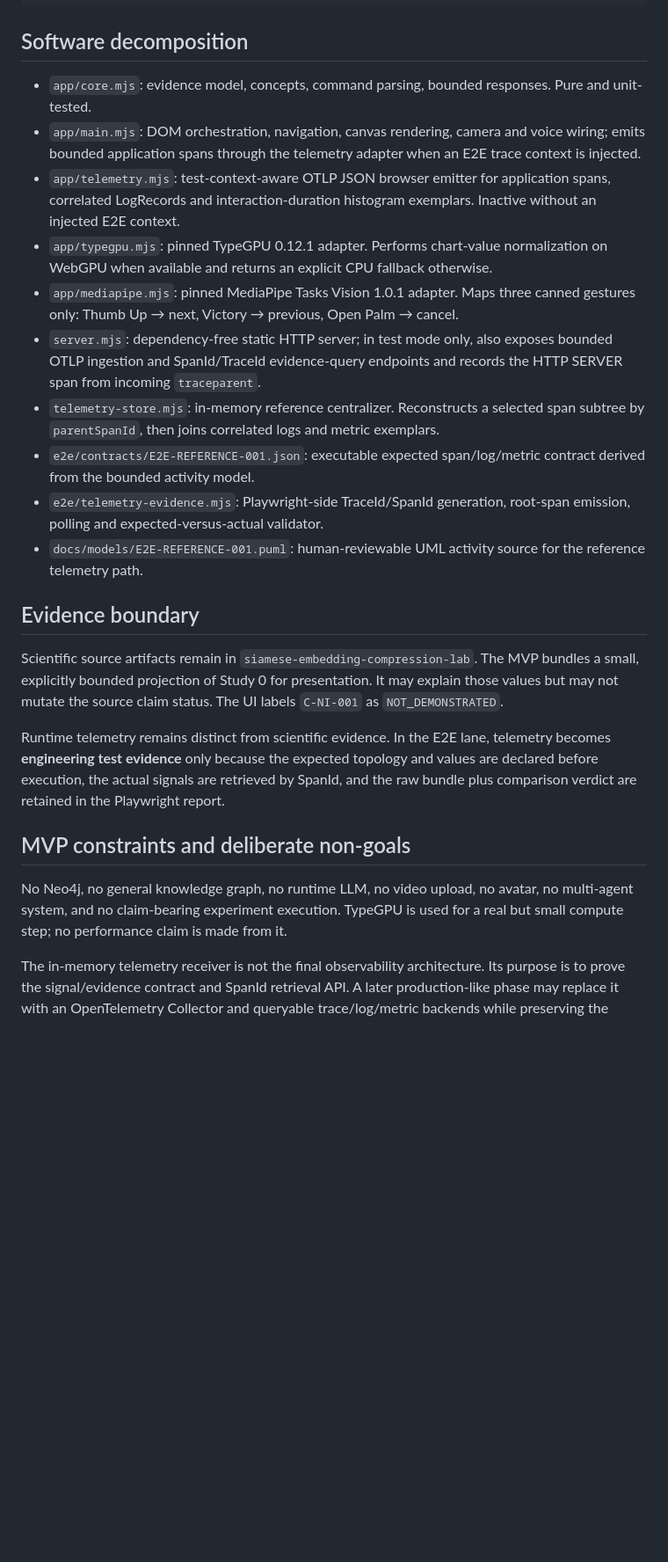
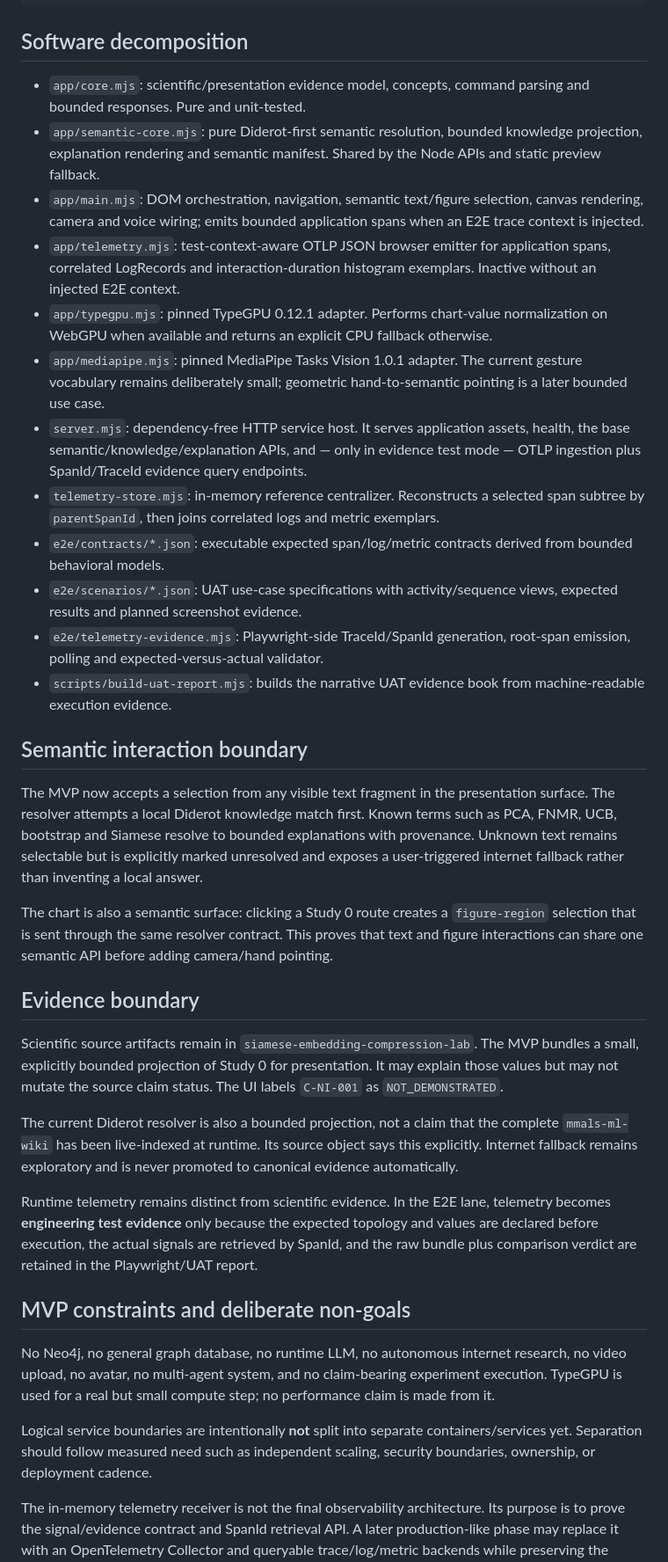
Before and after one commit to gharbonnier78/interactive-evidence-presenter, a Markdown page: docs/ARCHITECTURE.md, the part around one of its changes. Shown at 88% size. Drawn GitHub-style; blank space fills up the shorter version.

```diff
--- a/docs/ARCHITECTURE.md
+++ b/docs/ARCHITECTURE.md
@@ -60,25 +82,37 @@ Playwright root SpanId + TraceId                            |
 
 ## Software decomposition
 
-- `app/core.mjs`: evidence model, concepts, command parsing, bounded responses. Pure and unit-tested.
-- `app/main.mjs`: DOM orchestration, navigation, canvas rendering, camera and voice wiring; emits bounded application spans through the telemetry adapter when an E2E trace context is injected.
+- `app/core.mjs`: scientific/presentation evidence model, concepts, command parsing and bounded responses. Pure and unit-tested.
+- `app/semantic-core.mjs`: pure Diderot-first semantic resolution, bounded knowledge projection, explanation rendering and semantic manifest. Shared by the Node APIs and static preview fallback.
+- `app/main.mjs`: DOM orchestration, navigation, semantic text/figure selection, canvas rendering, camera and voice wiring; emits bounded application spans when an E2E trace context is injected.
 - `app/telemetry.mjs`: test-context-aware OTLP JSON browser emitter for application spans, correlated LogRecords and interaction-duration histogram exemplars. Inactive without an injected E2E context.
 - `app/typegpu.mjs`: pinned TypeGPU 0.12.1 adapter. Performs chart-value normalization on WebGPU when available and returns an explicit CPU fallback otherwise.
-- `app/mediapipe.mjs`: pinned MediaPipe Tasks Vision 1.0.1 adapter. Maps three canned gestures only: Thumb Up → next, Victory → previous, Open Palm → cancel.
-- `server.mjs`: dependency-free static HTTP server; in test mode only, also exposes bounded OTLP ingestion and SpanId/TraceId evidence-query endpoints and records the HTTP SERVER span from incoming `traceparent`.
+- `app/mediapipe.mjs`: pinned MediaPipe Tasks Vision 1.0.1 adapter. The current gesture vocabulary remains deliberately small; geometric hand-to-semantic pointing is a later bounded use case.
+- `server.mjs`: dependency-free HTTP service host. It serves application assets, health, the base semantic/knowledge/explanation APIs, and — only in evidence test mode — OTLP ingestion plus SpanId/TraceId evidence query endpoints.
 - `telemetry-store.mjs`: in-memory reference centralizer. Reconstructs a selected span subtree by `parentSpanId`, then joins correlated logs and metric exemplars.
-- `e2e/contracts/E2E-REFERENCE-001.json`: executable expected span/log/metric contract derived from the bounded activity model.
+- `e2e/contracts/*.json`: executable expected span/log/metric contracts derived from bounded behavioral models.
+- `e2e/scenarios/*.json`: UAT use-case specifications with activity/sequence views, expected results and planned screenshot evidence.
 - `e2e/telemetry-evidence.mjs`: Playwright-side TraceId/SpanId generation, root-span emission, polling and expected-versus-actual validator.
-- `docs/models/E2E-REFERENCE-001.puml`: human-reviewable UML activity source for the reference telemetry path.
+- `scripts/build-uat-report.mjs`: builds the narrative UAT evidence book from machine-readable execution evidence.
+
+## Semantic interaction boundary
+
+The MVP now accepts a selection from any visible text fragment in the presentation surface. The resolver attempts a local Diderot knowledge match first. Known terms such as PCA, FNMR, UCB, bootstrap and Siamese resolve to bounded explanations with provenance. Unknown text remains selectable but is explicitly marked unresolved and exposes a user-triggered internet fallback rather than inventing a local answer.
+
+The chart is also a semantic surface: clicking a Study 0 route creates a `figure-region` selection that is sent through the same resolver contract. This proves that text and figure interactions can share one semantic API before adding camera/hand pointing.
 
 ## Evidence boundary
 
 Scientific source artifacts remain in `siamese-embedding-compression-lab`. The MVP bundles a small, explicitly bounded projection of Study 0 for presentation. It may explain those values but may not mutate the source claim status. The UI labels `C-NI-001` as `NOT_DEMONSTRATED`.
 
-Runtime telemetry remains distinct from scientific evidence. In the E2E lane, telemetry becomes **engineering test evidence** only because the expected topology and values are declared before execution, the actual signals are retrieved by SpanId, and the raw bundle plus comparison verdict are retained in the Playwright report.
+The current Diderot resolver is also a bounded projection, not a claim that the complete `mmals-ml-wiki` has been live-indexed at runtime. Its source object says this explicitly. Internet fallback remains exploratory and is never promoted to canonical evidence automatically.
+
+Runtime telemetry remains distinct from scientific evidence. In the E2E lane, telemetry becomes **engineering test evidence** only because the expected topology and values are declared before execution, the actual signals are retrieved by SpanId, and the raw bundle plus comparison verdict are retained in the Playwright/UAT report.
 
 ## MVP constraints and deliberate non-goals
 
-No Neo4j, no general knowledge graph, no runtime LLM, no video upload, no avatar, no multi-agent system, and no claim-bearing experiment execution. TypeGPU is used for a real but small compute step; no performance claim is made from it.
+No Neo4j, no general graph database, no runtime LLM, no autonomous internet research, no video upload, no avatar, no multi-agent system, and no claim-bearing experiment execution. TypeGPU is used for a real but small compute step; no performance claim is made from it.
+
+Logical service boundaries are intentionally **not** split into separate containers/services yet. Separation should follow measured need such as independent scaling, security boundaries, ownership, or deployment cadence.
 
 The in-memory telemetry receiver is not the final observability architecture. Its purpose is to prove the signal/evidence contract and SpanId retrieval API. A later production-like phase may replace it with an OpenTelemetry Collector and queryable trace/log/metric backends while preserving the evidence API and validator semantics.
```
Also changed, not shown: other parts of docs/ARCHITECTURE.md (+60 -38 lines).
